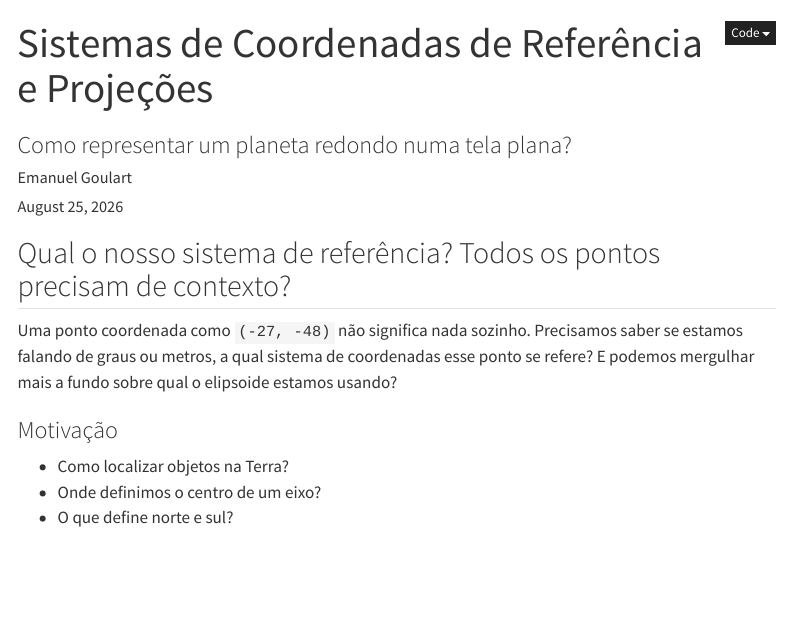
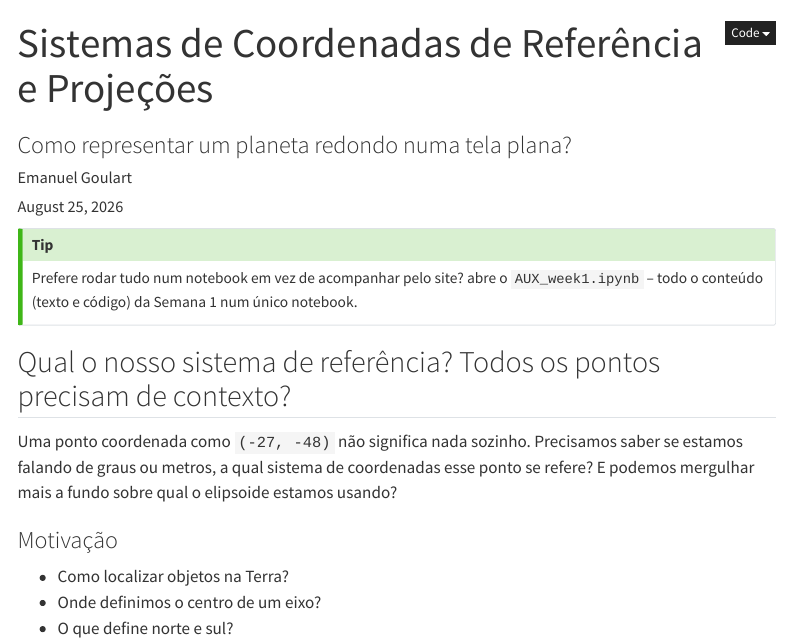
Before and after one commit to ftl-brazil-2026/ebook, a Quarto document (fundamentals_gis_rs/week1/crs_and_projections.qmd): the page in a window 1100 px wide, from its top. Rendered offline with R 4.5, knitr and Pandoc in place of Quarto, with nearby package versions; some code elsewhere in the file could not run offline; menus at the side of the page are left out; badge pictures from the web are left out.

Commit message:
-- add a compiled notebook with all the cells

````diff
--- a/fundamentals_gis_rs/week1/crs_and_projections.qmd
+++ b/fundamentals_gis_rs/week1/crs_and_projections.qmd
@@ -17,6 +17,10 @@ import geobr
 import h3
 from shapely.geometry import Polygon
 ```
+
+::: {.callout-tip appearance="simple"}
+Prefere rodar tudo num notebook em vez de acompanhar pelo site? [![Open In Colab](https://colab.research.google.com/assets/colab-badge.svg)](https://colab.research.google.com/github/ftl-brazil-2026/ebook/blob/main/fundamentals_gis_rs/week1/AUX_week1.ipynb) abre o `AUX_week1.ipynb` -- todo o conteúdo (texto e código) da Semana 1 num único notebook.
+:::
 
 ## Qual o nosso sistema de referência? Todos os pontos precisam de contexto?
 
````
Also changed, not shown: fundamentals_gis_rs/week1/spatial_analysis_of_vectors.qmd (+4 -0 lines), 2 other files.
